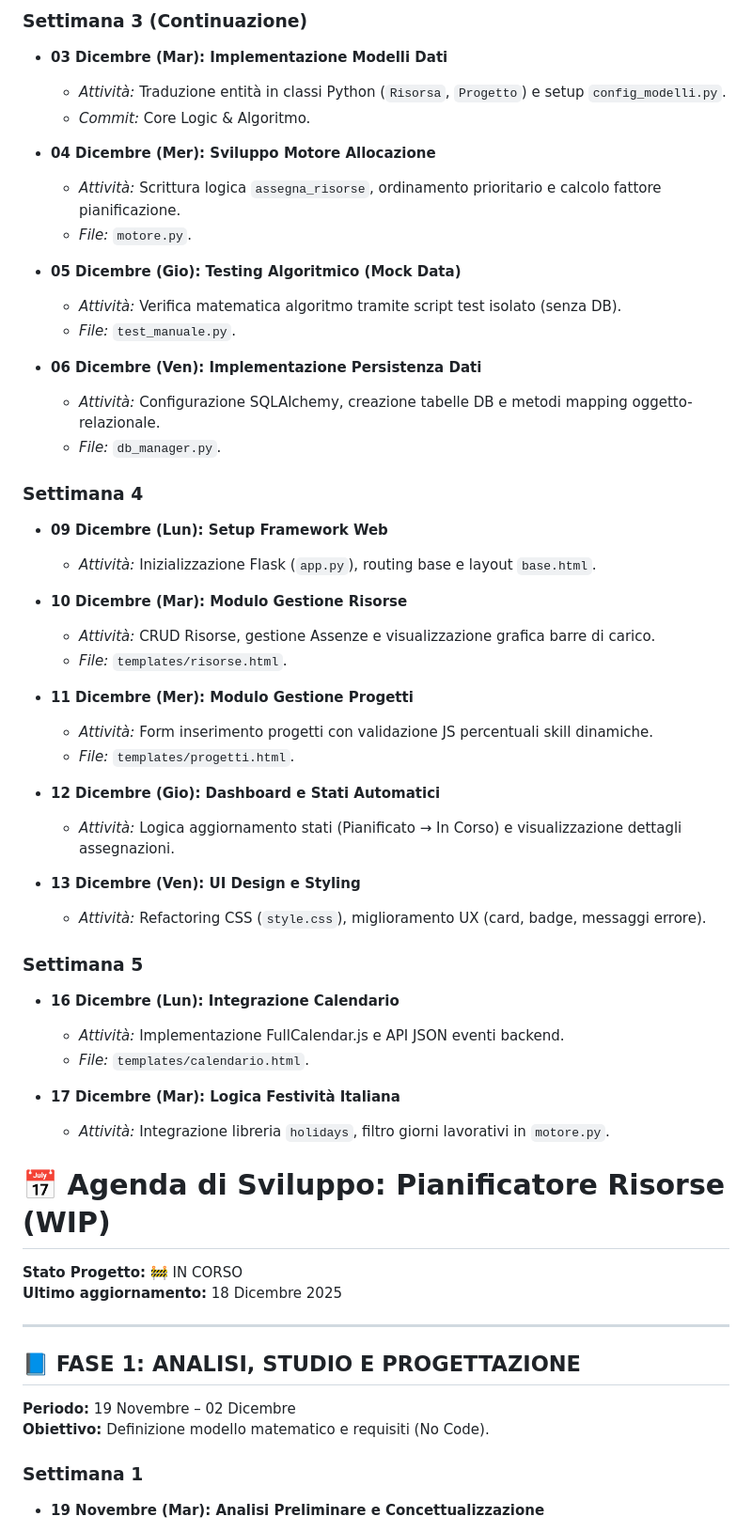
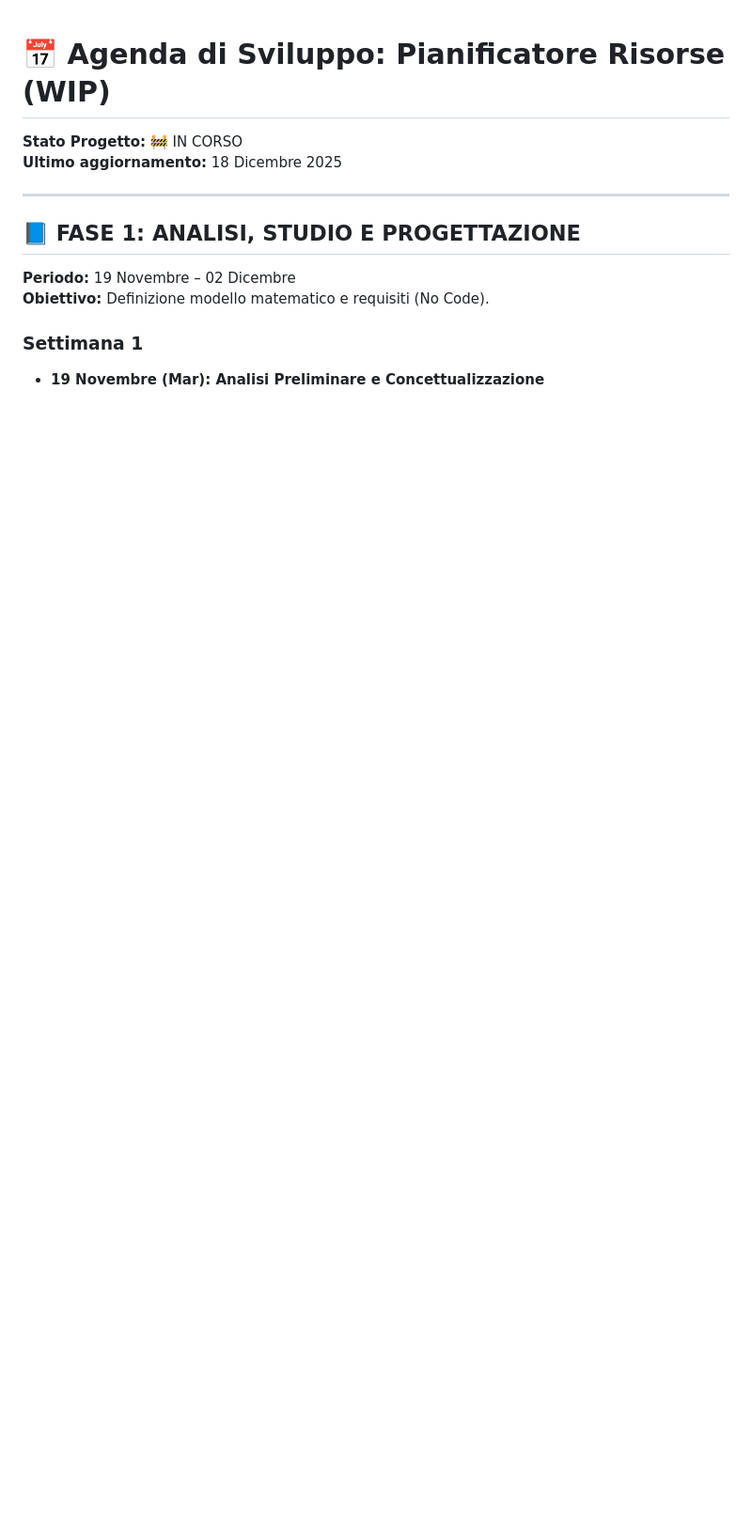
Before and after one commit to Vuot00/tirocinio, a Markdown page: documenti/agenda.md, the part around the change printed below. Shown: that part at 94% size. Rendered like a GitHub page; blank space fills up the shorter version.

Commit message:
Refactor development agenda and update project status
Removed outdated sections from the development agenda and updated the status of the project.

```diff
--- a/documenti/agenda.md
+++ b/documenti/agenda.md
@@ -60,49 +1,3 @@
-### Settimana 3 (Continuazione)
-
-* **03 Dicembre (Mar): Implementazione Modelli Dati**
-    * *Attività:* Traduzione entità in classi Python (`Risorsa`, `Progetto`) e setup `config_modelli.py`.
-    * *Commit:* Core Logic & Algoritmo.
-
-* **04 Dicembre (Mer): Sviluppo Motore Allocazione**
-    * *Attività:* Scrittura logica `assegna_risorse`, ordinamento prioritario e calcolo fattore pianificazione.
-    * *File:* `motore.py`.
-
-* **05 Dicembre (Gio): Testing Algoritmico (Mock Data)**
-    * *Attività:* Verifica matematica algoritmo tramite script test isolato (senza DB).
-    * *File:* `test_manuale.py`.
-
-* **06 Dicembre (Ven): Implementazione Persistenza Dati**
-    * *Attività:* Configurazione SQLAlchemy, creazione tabelle DB e metodi mapping oggetto-relazionale.
-    * *File:* `db_manager.py`.
-
-### Settimana 4
-
-* **09 Dicembre (Lun): Setup Framework Web**
-    * *Attività:* Inizializzazione Flask (`app.py`), routing base e layout `base.html`.
-
-* **10 Dicembre (Mar): Modulo Gestione Risorse**
-    * *Attività:* CRUD Risorse, gestione Assenze e visualizzazione grafica barre di carico.
-    * *File:* `templates/risorse.html`.
-
-* **11 Dicembre (Mer): Modulo Gestione Progetti**
-    * *Attività:* Form inserimento progetti con validazione JS percentuali skill dinamiche.
-    * *File:* `templates/progetti.html`.
-
-* **12 Dicembre (Gio): Dashboard e Stati Automatici**
-    * *Attività:* Logica aggiornamento stati (Pianificato → In Corso) e visualizzazione dettagli assegnazioni.
-
-* **13 Dicembre (Ven): UI Design e Styling**
-    * *Attività:* Refactoring CSS (`style.css`), miglioramento UX (card, badge, messaggi errore).
-
-### Settimana 5
-
-* **16 Dicembre (Lun): Integrazione Calendario**
-    * *Attività:* Implementazione FullCalendar.js e API JSON eventi backend.
-    * *File:* `templates/calendario.html`.
-
-* **17 Dicembre (Mar): Logica Festività Italiana**
-    * *Attività:* Integrazione libreria `holidays`, filtro giorni lavorativi in `motore.py`.
-
 # 📅 Agenda di Sviluppo: Pianificatore Risorse (WIP)
 
 **Stato Progetto:** 🚧 IN CORSO
```
Also changed, not shown: other parts of documenti/agenda.md (+0 -59 lines).
